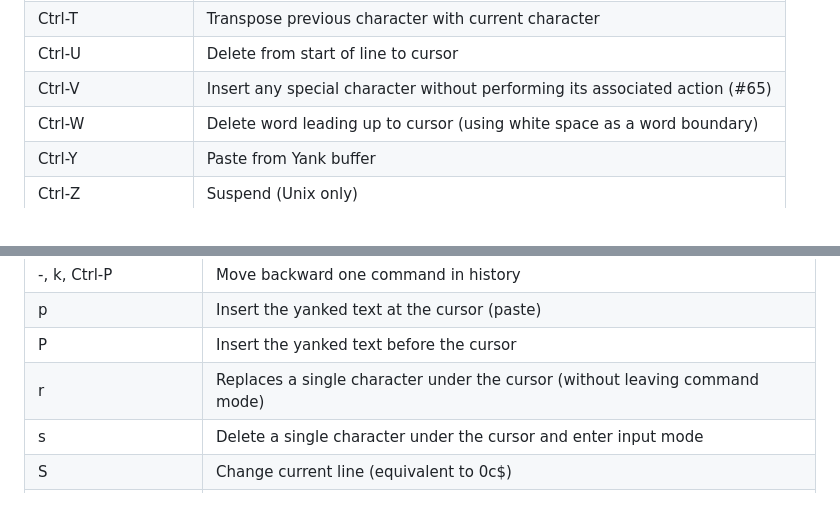
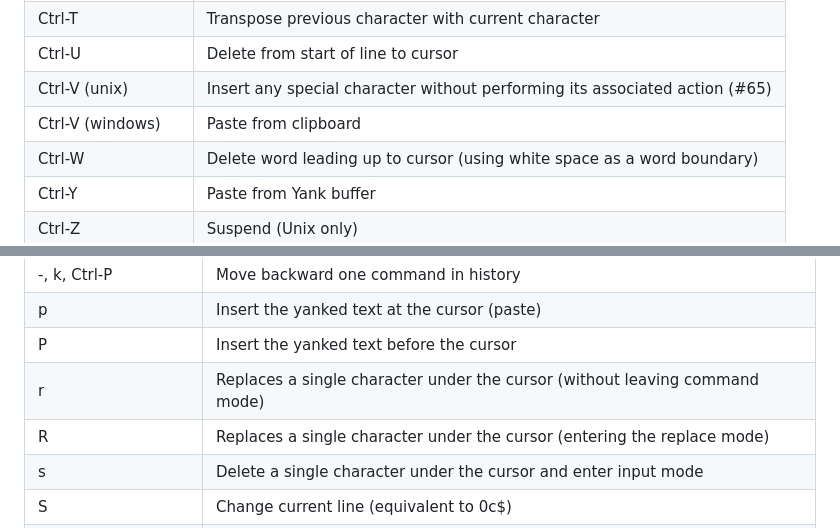
Before and after one commit to kkawakam/rustyline, a Markdown page: README.md, 2 parts joined by grey strips. Rendered like a GitHub page.

```diff
--- a/README.md
+++ b/README.md
@@ -98,7 +98,8 @@ For all modes:
 | Ctrl-R                | Reverse Search history (Ctrl-S forward, Ctrl-G cancel)                      |
 | Ctrl-T                | Transpose previous character with current character                         |
 | Ctrl-U                | Delete from start of line to cursor                                         |
-| Ctrl-V                | Insert any special character without performing its associated action (#65) |
+| Ctrl-V (unix)         | Insert any special character without performing its associated action (#65) |
+| Ctrl-V (windows)      | Paste from clipboard                                                        |
 | Ctrl-W                | Delete word leading up to cursor (using white space as a word boundary)     |
 | Ctrl-Y                | Paste from Yank buffer                                                      |
 | Ctrl-Z                | Suspend (Unix only)                                                         |
@@ -167,6 +176,7 @@ For all modes:
 | p                    | Insert the yanked text at the cursor (paste)                                |
 | P                    | Insert the yanked text before the cursor                                    |
 | r                    | Replaces a single character under the cursor (without leaving command mode) |
+| R                    | Replaces a single character under the cursor (entering the replace mode)    |
 | s                    | Delete a single character under the cursor and enter input mode             |
 | S                    | Change current line (equivalent to 0c$)                                     |
 | t<char>              | Move right to the next occurrence of `char`, then one char backward         |
```
Also changed, not shown: other parts of README.md (+19 -6 lines).
